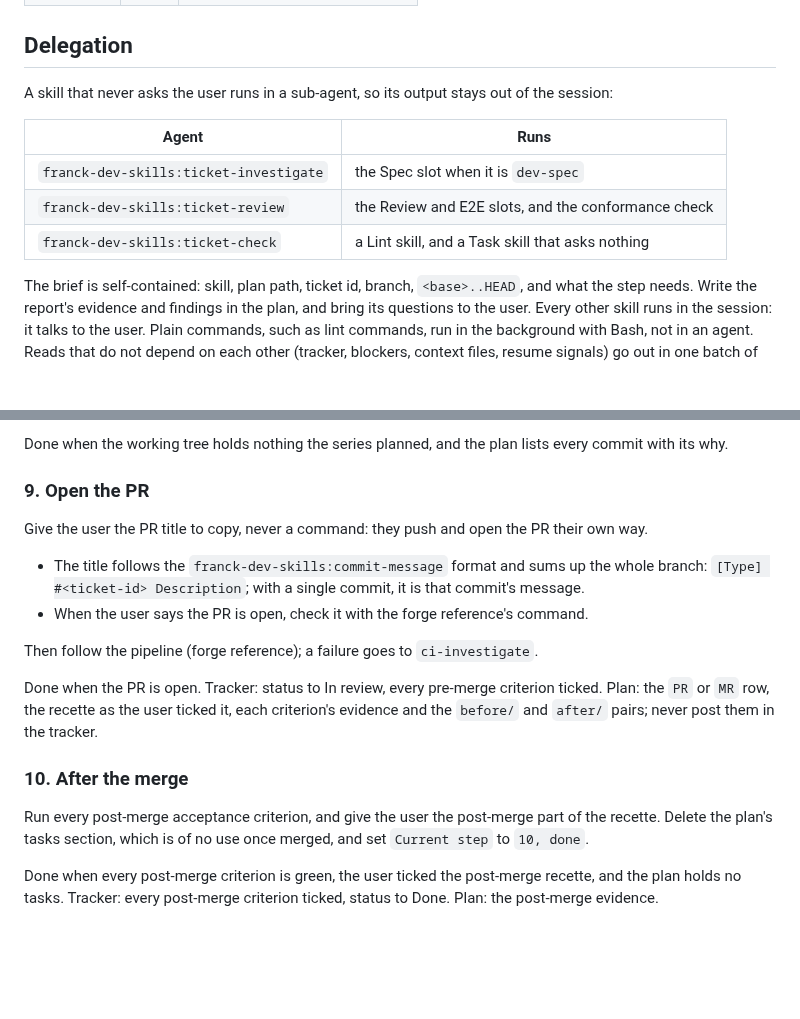
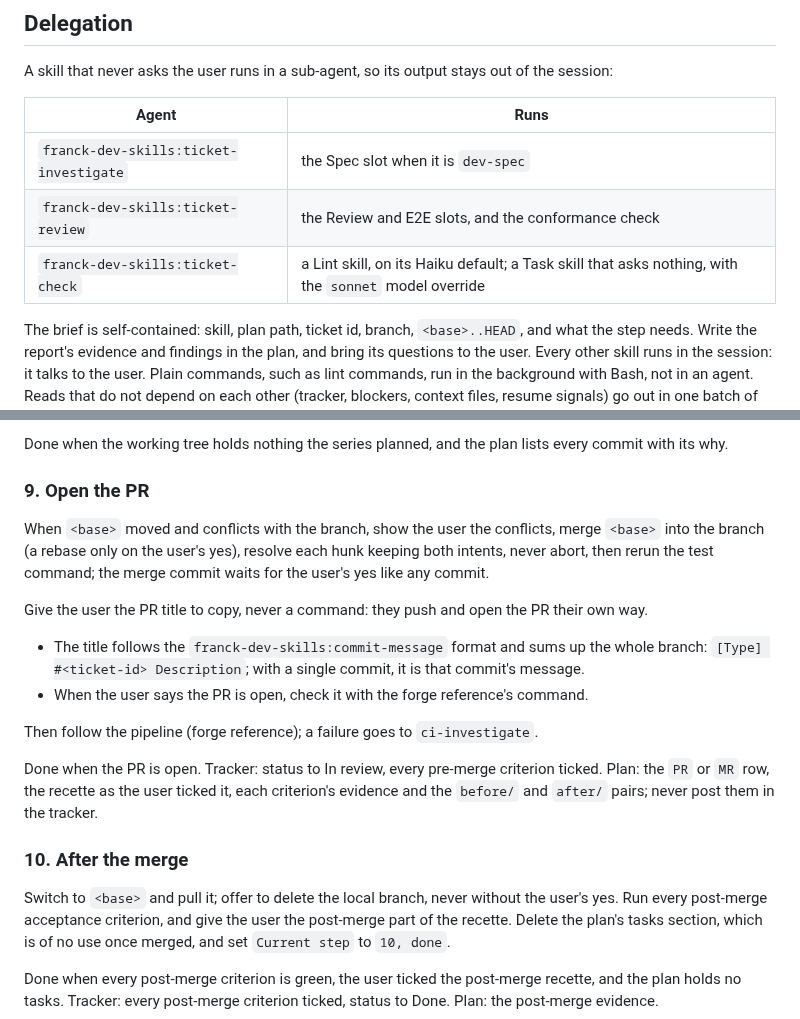
Before and after one commit to Franck-dev-hub/agent-skills, a Markdown page: skills/ticket/SKILL.md, 2 parts joined by grey strips. Rendered like a GitHub page; blank space fills up the shorter version.

Commit message:
[Feature] Run Task skills on Sonnet, handle base conflicts and clean up after the merge

```diff
--- a/skills/ticket/SKILL.md
+++ b/skills/ticket/SKILL.md
@@ -105,7 +105,7 @@ A skill that never asks the user runs in a sub-agent, so its output stays out of
 |---|---|
 | `franck-dev-skills:ticket-investigate` | the Spec slot when it is `dev-spec` |
 | `franck-dev-skills:ticket-review` | the Review and E2E slots, and the conformance check |
-| `franck-dev-skills:ticket-check` | a Lint skill, and a Task skill that asks nothing |
+| `franck-dev-skills:ticket-check` | a Lint skill, on its Haiku default; a Task skill that asks nothing, with the `sonnet` model override |
 
 The brief is self-contained: skill, plan path, ticket id, branch, `<base>..HEAD`, and what the step needs.
 Write the report's evidence and findings in the plan, and bring its questions to the user.
@@ -290,6 +290,8 @@ Done when the working tree holds nothing the series planned, and the plan lists
 
 ### 9. Open the PR
 
+When `<base>` moved and conflicts with the branch, show the user the conflicts, merge `<base>` into the branch (a rebase only on the user's yes), resolve each hunk keeping both intents, never abort, then rerun the test command; the merge commit waits for the user's yes like any commit.
+
 Give the user the PR title to copy, never a command: they push and open the PR their own way.
 
 - The title follows the `franck-dev-skills:commit-message` format and sums up the whole branch: `[Type] #<ticket-id> Description`; with a single commit, it is that commit's message.
@@ -303,6 +305,7 @@ Plan: the `PR` or `MR` row, the recette as the user ticked it, each criterion's
 
 ### 10. After the merge
 
+Switch to `<base>` and pull it; offer to delete the local branch, never without the user's yes.
 Run every post-merge acceptance criterion, and give the user the post-merge part of the recette.
 Delete the plan's tasks section, which is of no use once merged, and set `Current step` to `10, done`.
 
```
